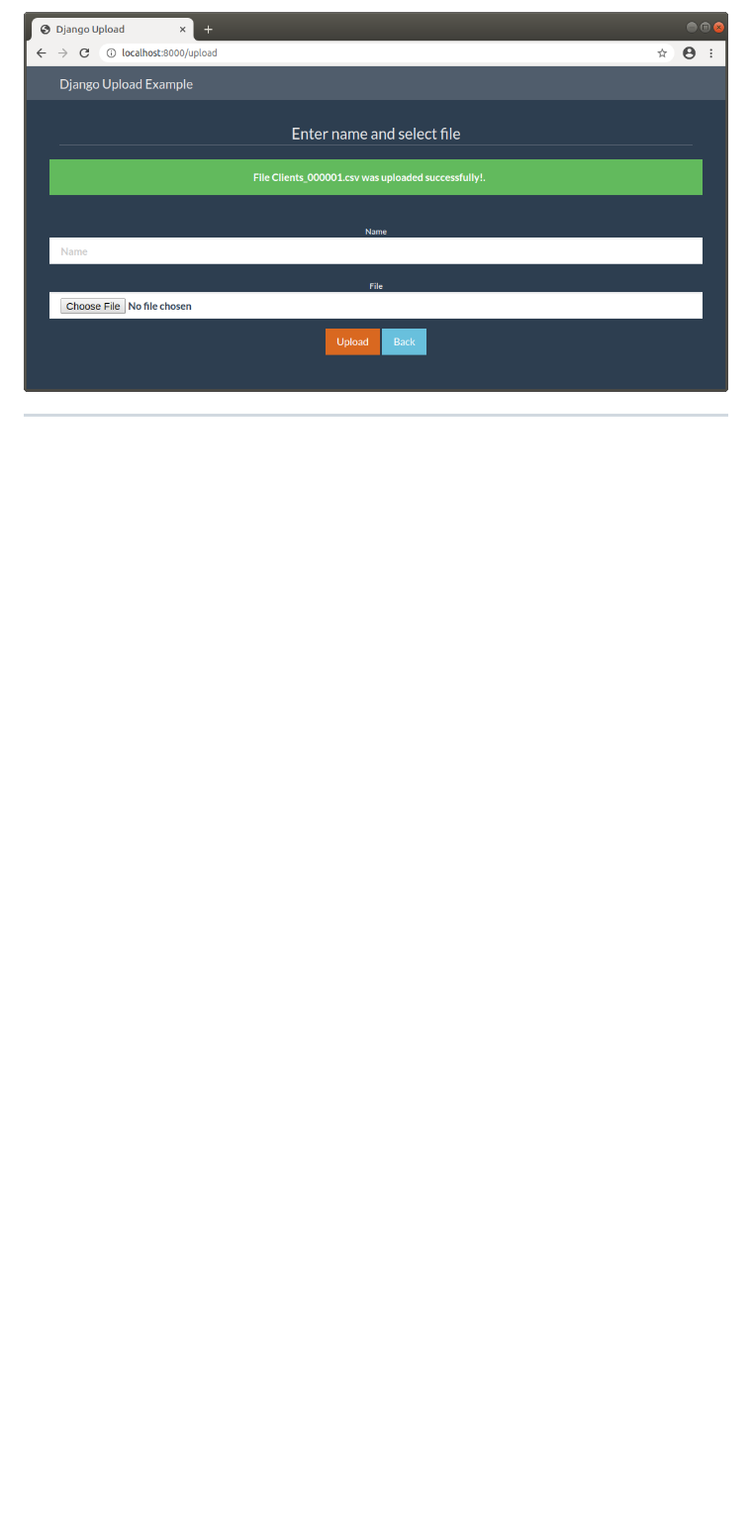
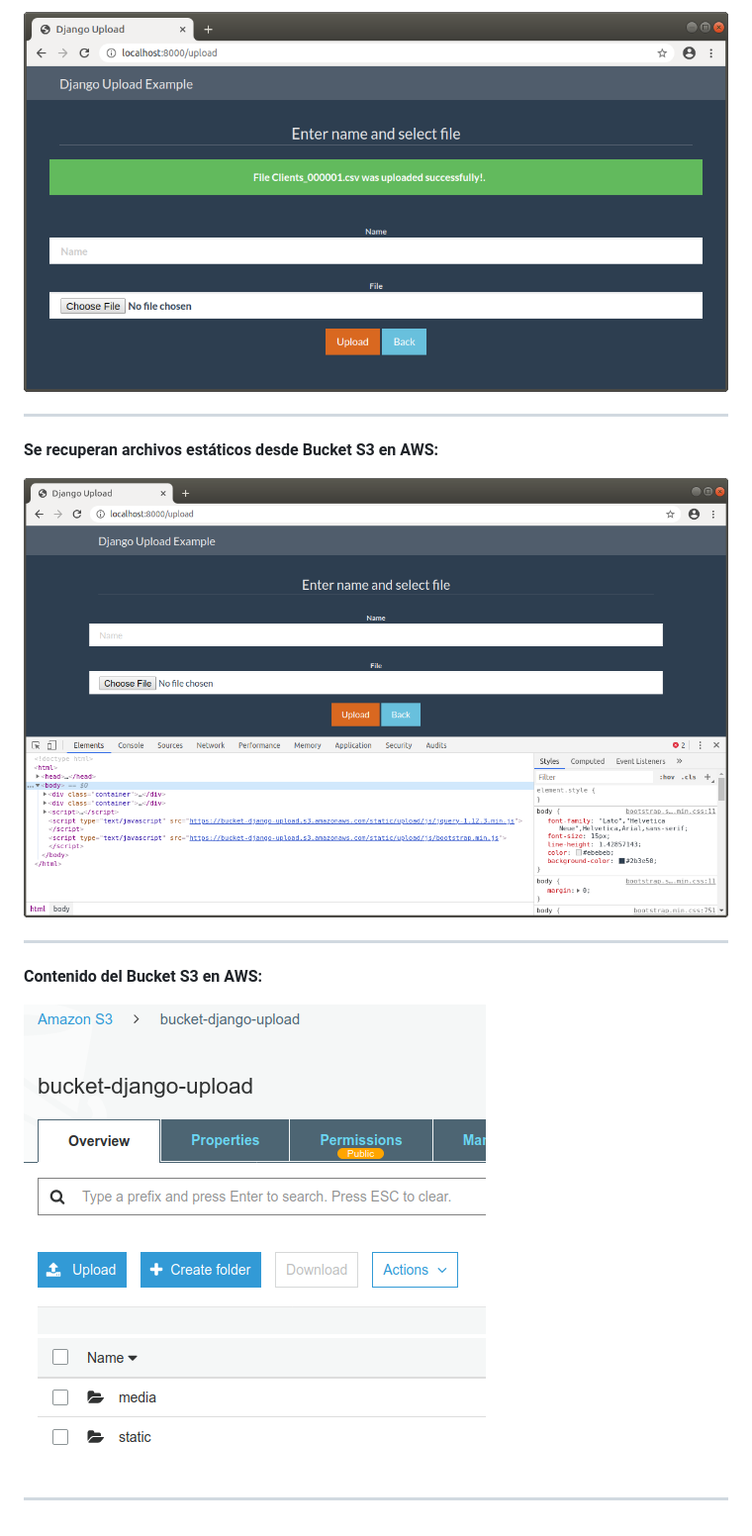
Before and after one commit to edgar-code-repository/django_upload_to_aws, a Markdown page: README.md, the part around the change. Shown: that part at 99% size. Rendered like a GitHub page; pictures changed too: screenshots/aws-bucket-content.png (added), screenshots/static-files-from-aws-bucket.png (added); blank space fills up the shorter version.

Commit message:
Se actualiza archivo README

```diff
--- a/README.md
+++ b/README.md
@@ -16,3 +16,16 @@ Aplicación desarrollada con Django 2.2 que muestra ejemplo de upload a un bucke
 ![Screenshot Success](screenshots/successful-upload.png)
 
 ---------------------------------------------------------------------------------------------------------------------------
+
+
+**Se recuperan archivos estáticos desde Bucket S3 en AWS:**
+
+![Screenshot StaticFiles](screenshots/static-files-from-aws-bucket.png)
+
+---------------------------------------------------------------------------------------------------------------------------
+
+**Contenido del Bucket S3 en AWS:**
+
+![Screenshot BucketContent](screenshots/aws-bucket-content.png)
+
+---------------------------------------------------------------------------------------------------------------------------
```
